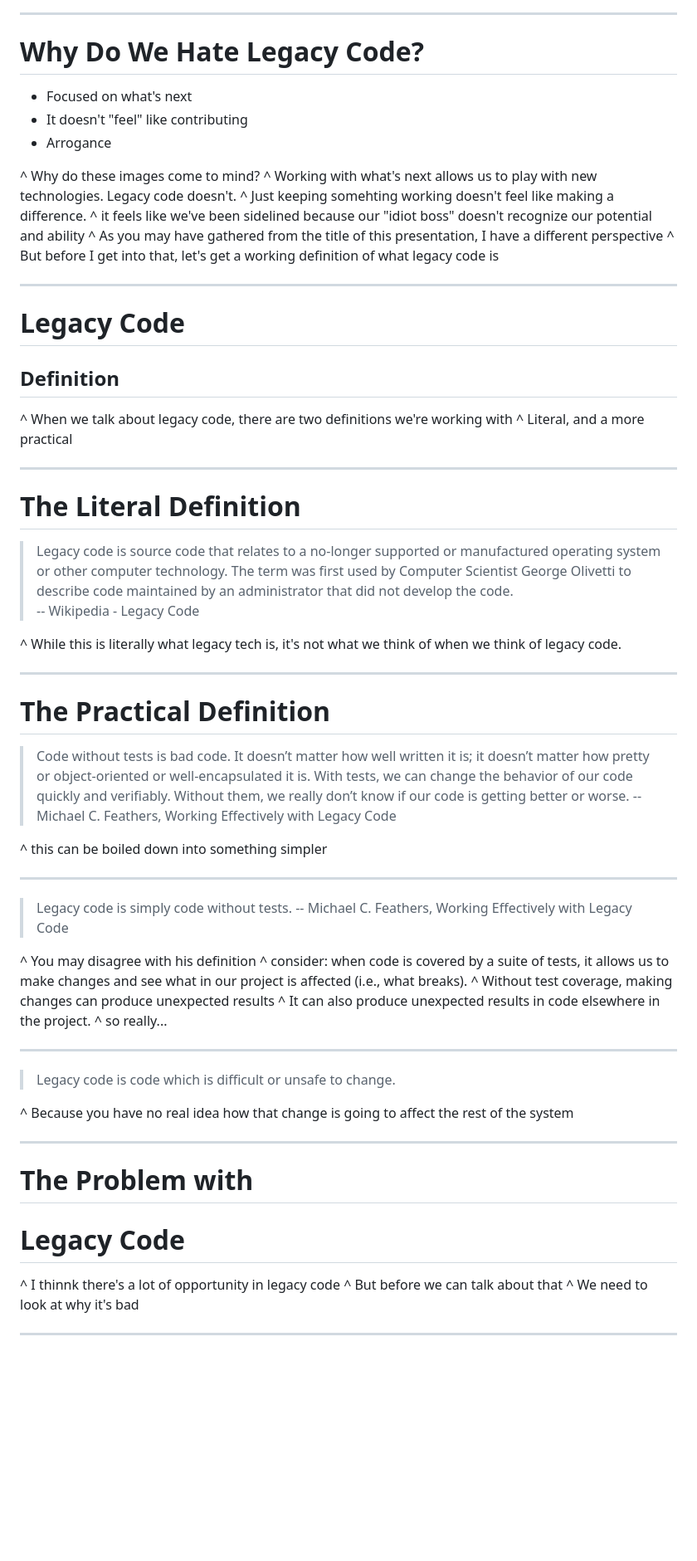
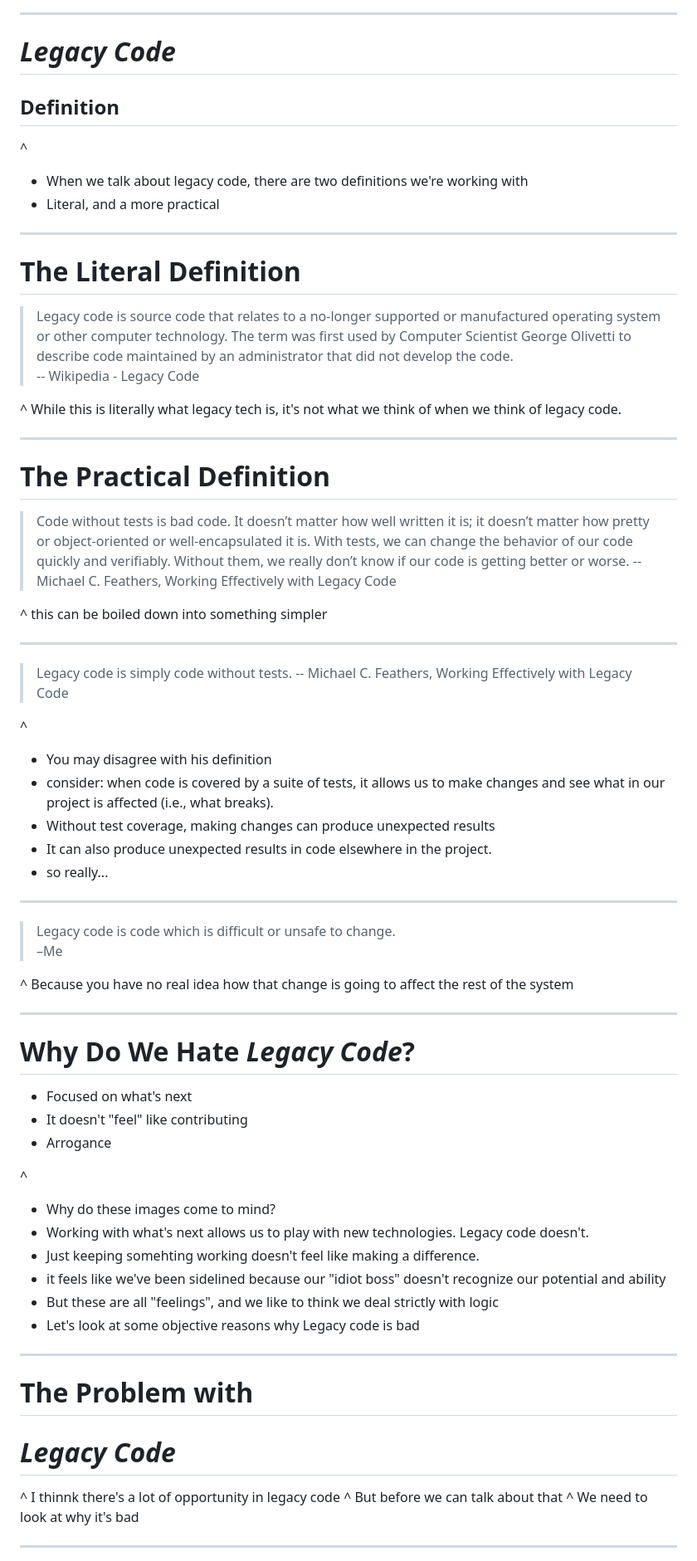
Before and after one commit to samullen/presentations, a Markdown page: the_problem_with_legacy_code/presentation.md, the part around one of its changes. Shown at 83% size. GitHub-like rendering; blank space fills up the shorter version.

Commit message:
new images. more tweaks

```diff
--- a/the_problem_with_legacy_code/presentation.md
+++ b/the_problem_with_legacy_code/presentation.md
@@ -55,30 +57,16 @@ theme: Scherzkeks, 7
 
 ---
 
-# Why Do We Hate Legacy Code?
+# *Legacy Code*
+## Definition
 
-* Focused on what's next
-* It doesn't "feel" like contributing
-* Arrogance
-
-^ Why do these images come to mind?
-^ Working with what's next allows us to play with new technologies. Legacy code doesn't.
-^ Just keeping somehting working doesn't feel like making a difference.
-^ it feels like we've been sidelined because our "idiot boss" doesn't recognize our potential and ability
-^ As you may have gathered from the  title of this presentation, I have a different perspective
-^ But before I get into that, let's get a working definition of what legacy code is
+^
+- When we talk about legacy code, there are two definitions we're working with
+- Literal, and a more practical
 
 ---
 
-# Legacy Code
-## Definition
-
-^ When we talk about legacy code, there are two definitions we're working with
-^ Literal, and a more practical
-
----
-
-# The Literal Definition
+# The **Literal** Definition
 
 > Legacy code is source code that relates to a no-longer supported or manufactured operating system or other computer technology. The term was first used by Computer Scientist George Olivetti to describe code maintained by an administrator that did not develop the code.
 -- Wikipedia - Legacy Code
@@ -87,7 +75,7 @@ theme: Scherzkeks, 7
 
 ---
 
-# The Practical Definition
+# The **Practical** Definition
 
 > Code without tests is bad code. It doesn’t matter how well written it is; it doesn’t matter how pretty or object-oriented or well-encapsulated it is. With tests, we can change the behavior of our code quickly and verifiably. Without them, we really don’t know if our code is getting better or worse.
 -- Michael C. Feathers, Working Effectively with Legacy Code
@@ -99,22 +87,40 @@ theme: Scherzkeks, 7
 > Legacy code is simply code without tests.
 -- Michael C. Feathers, Working Effectively with Legacy Code
 
-^ You may disagree with his definition
-^ consider: when code is covered by a suite of tests, it allows us to make changes and see what in our project is affected (i.e., what breaks).
-^ Without test coverage, making changes can produce unexpected results
-^ It can also produce unexpected results in code elsewhere in the project.
-^ so really...
+^
+- You may disagree with his definition
+- consider: when code is covered by a suite of tests, it allows us to make changes and see what in our project is affected (i.e., what breaks).
+- Without test coverage, making changes can produce unexpected results
+- It can also produce unexpected results in code elsewhere in the project.
+- so really...
 
 ---
 
 > Legacy code is code which is difficult or unsafe to change.
+> –Me
 
 ^ Because you have no real idea how that change is going to affect the rest of the system
 
 ---
 
-# The Problem with
-# Legacy Code
+# Why Do We **Hate** *Legacy Code*?
+
+* Focused on what's next
+* It doesn't "feel" like contributing
+* Arrogance
+
+^
+- Why do these images come to mind?
+- Working with what's next allows us to play with new technologies. Legacy code doesn't.
+- Just keeping somehting working doesn't feel like making a difference.
+- it feels like we've been sidelined because our "idiot boss" doesn't recognize our potential and ability
+- But these are all "feelings", and we like to think we deal strictly with logic
+- Let's look at some objective reasons why Legacy code is bad
+
+---
+
+# The **Problem** with
+# *Legacy Code*
 
 ^ I thinnk there's a lot of opportunity in legacy code
 ^ But before we can talk about that
```
Also changed, not shown: other parts of the_problem_with_legacy_code/presentation.md (+71 -49 lines), the_problem_with_legacy_code/old_lock.jpg (added), the_problem_with_legacy_code/ugly_code.png (added), 3 other files.
